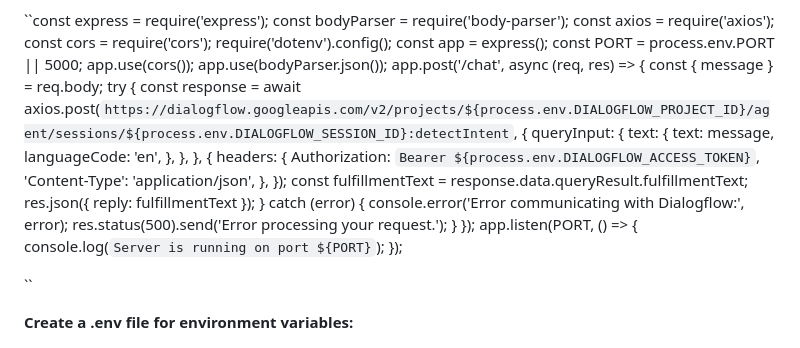
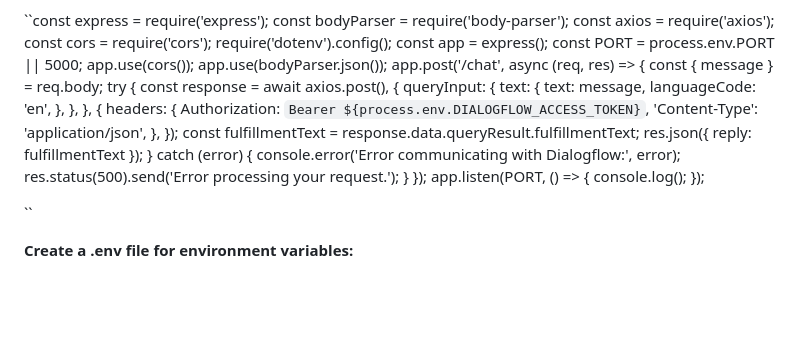
Before and after one commit to reeshapkumar/Cloud-based-conversational-interface-chatbot, a Markdown page: README.md, the part around the change. GitHub-like rendering; blank space fills up the shorter version.

```diff
--- a/README.md
+++ b/README.md
@@ -64,7 +64,7 @@ app.use(bodyParser.json());
 app.post('/chat', async (req, res) => {
     const { message } = req.body;
     try {
-        const response = await axios.post(`https://dialogflow.googleapis.com/v2/projects/${process.env.DIALOGFLOW_PROJECT_ID}/agent/sessions/${process.env.DIALOGFLOW_SESSION_ID}:detectIntent`, {
+        const response = await axios.post(), {
             queryInput: {
                 text: {
                     text: message,
@@ -85,7 +85,7 @@ app.post('/chat', async (req, res) => {
     }
 });
 app.listen(PORT, () => {
-    console.log(`Server is running on port ${PORT}`);
+    console.log();
 });
 
 ``
```
